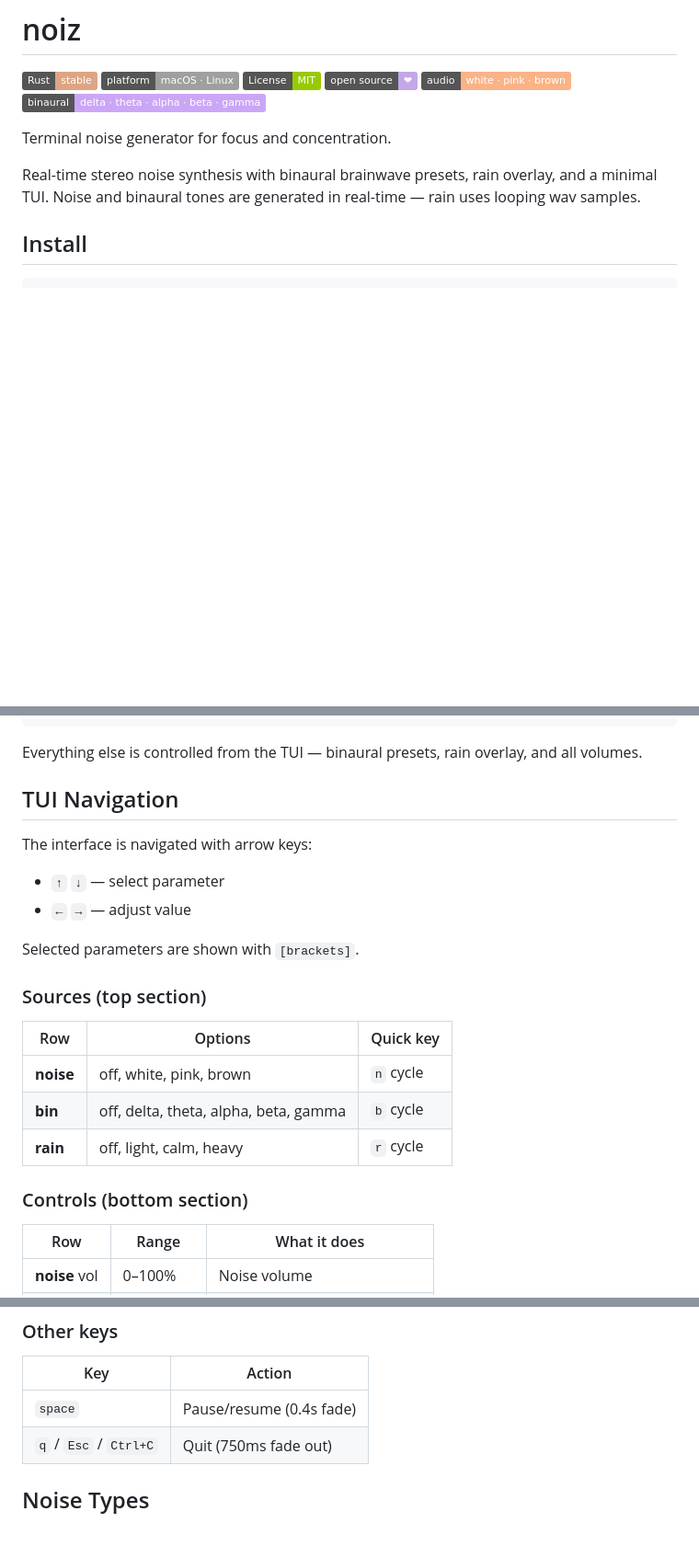
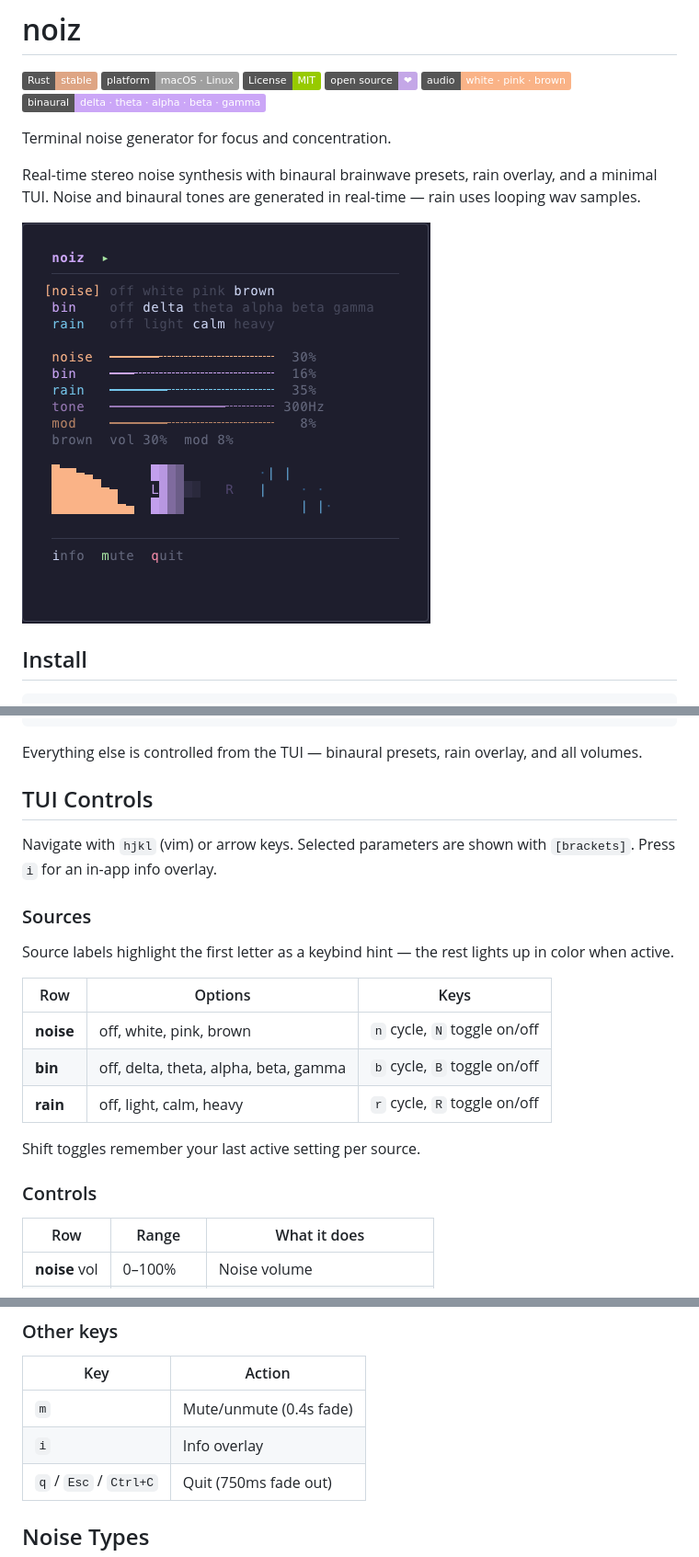
Before and after one commit to Gaurgle/noiz, a Markdown page: README.md, 3 parts joined by grey strips. Shown at 92% size. Drawn GitHub-style; pictures changed too: noiz-1.png (added); badges without logos; blank space fills up the shorter version.

```diff
--- a/README.md
+++ b/README.md
@@ -10,6 +10,8 @@
 Terminal noise generator for focus and concentration.
 
 Real-time stereo noise synthesis with binaural brainwave presets, rain overlay, and a minimal TUI. Noise and binaural tones are generated in real-time — rain uses looping wav samples.
+
+![noiz TUI](noiz-1.png)
 
 ## Install
 
@@ -32,24 +34,23 @@ noiz pink -v 0.5        # set noise volume (0.0–1.0)
 
 Everything else is controlled from the TUI — binaural presets, rain overlay, and all volumes.
 
-## TUI Navigation
+## TUI Controls
 
-The interface is navigated with arrow keys:
+Navigate with `hjkl` (vim) or arrow keys. Selected parameters are shown with `[brackets]`. Press `i` for an in-app info overlay.
 
-- `↑` `↓` — select parameter
-- `←` `→` — adjust value
+### Sources
 
-Selected parameters are shown with `[brackets]`.
+Source labels highlight the first letter as a keybind hint — the rest lights up in color when active.
 
-### Sources (top section)
+| Row | Options | Keys |
+|-----|---------|------|
+| **noise** | off, white, pink, brown | `n` cycle, `N` toggle on/off |
+| **bin** | off, delta, theta, alpha, beta, gamma | `b` cycle, `B` toggle on/off |
+| **rain** | off, light, calm, heavy | `r` cycle, `R` toggle on/off |
 
-| Row | Options | Quick key |
-|-----|---------|-----------|
-| **noise** | off, white, pink, brown | `n` cycle |
-| **bin** | off, delta, theta, alpha, beta, gamma | `b` cycle |
-| **rain** | off, light, calm, heavy | `r` cycle |
+Shift toggles remember your last active setting per source.
 
-### Controls (bottom section)
+### Controls
 
 | Row | Range | What it does |
 |-----|-------|-------------|
@@ -63,7 +64,8 @@ Selected parameters are shown with `[brackets]`.
 
 | Key | Action |
 |-----|--------|
-| `space` | Pause/resume (0.4s fade) |
+| `m` | Mute/unmute (0.4s fade) |
+| `i` | Info overlay |
 | `q` / `Esc` / `Ctrl+C` | Quit (750ms fade out) |
 
 ## Noise Types
```
Also changed, not shown: other parts of README.md (+1 -1 lines), 1 other file.
